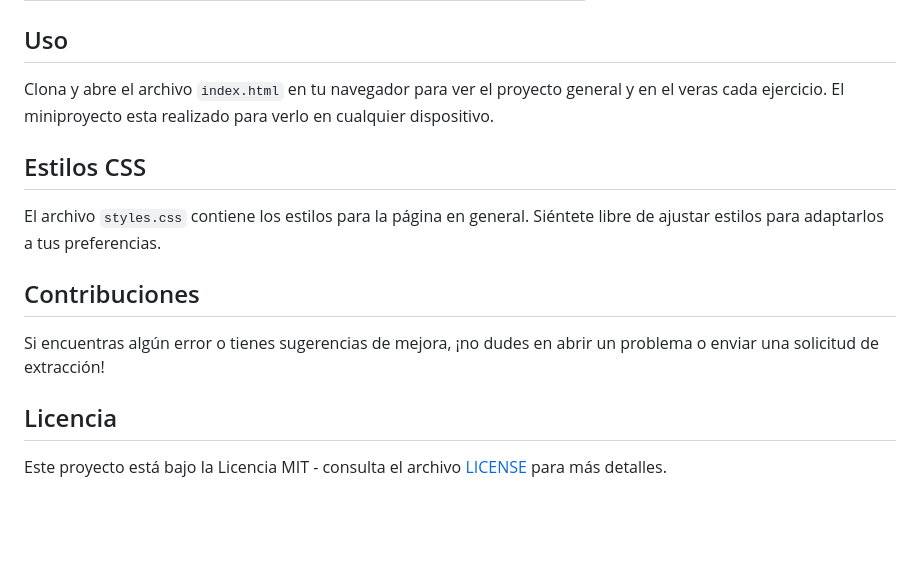
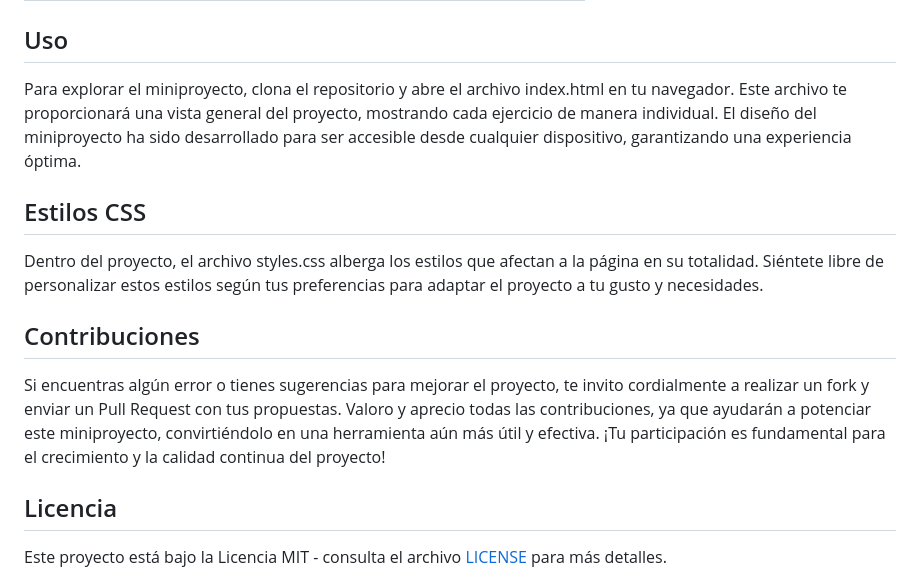
Before and after one commit to diegudeveloper/20projects, a Markdown page: README.md, the part around the change. Drawn GitHub-style; blank space fills up the shorter version.

Commit message:
finalizacion del archivo readme

```diff
--- a/README.md
+++ b/README.md
@@ -40,15 +40,15 @@ Estos 20 ejercicios son solo el comienzo de tu viaje en el desarrollo web. Más
 
 ## Uso
 
-Clona y abre el archivo `index.html` en tu navegador para ver el proyecto general y en el veras cada ejercicio. El miniproyecto esta realizado para verlo en cualquier dispositivo.
+Para explorar el miniproyecto, clona el repositorio y abre el archivo index.html en tu navegador. Este archivo te proporcionará una vista general del proyecto, mostrando cada ejercicio de manera individual. El diseño del miniproyecto ha sido desarrollado para ser accesible desde cualquier dispositivo, garantizando una experiencia óptima.
 
 ## Estilos CSS
 
-El archivo `styles.css` contiene los estilos para la página en general. Siéntete libre de ajustar estilos para adaptarlos a tus preferencias.
+Dentro del proyecto, el archivo styles.css alberga los estilos que afectan a la página en su totalidad. Siéntete libre de personalizar estos estilos según tus preferencias para adaptar el proyecto a tu gusto y necesidades.
 
 ## Contribuciones
 
-Si encuentras algún error o tienes sugerencias de mejora, ¡no dudes en abrir un problema o enviar una solicitud de extracción!
+Si encuentras algún error o tienes sugerencias para mejorar el proyecto, te invito cordialmente a realizar un fork y enviar un Pull Request con tus propuestas. Valoro y aprecio todas las contribuciones, ya que ayudarán a potenciar este miniproyecto, convirtiéndolo en una herramienta aún más útil y efectiva. ¡Tu participación es fundamental para el crecimiento y la calidad continua del proyecto!
 
 ## Licencia
 
```
